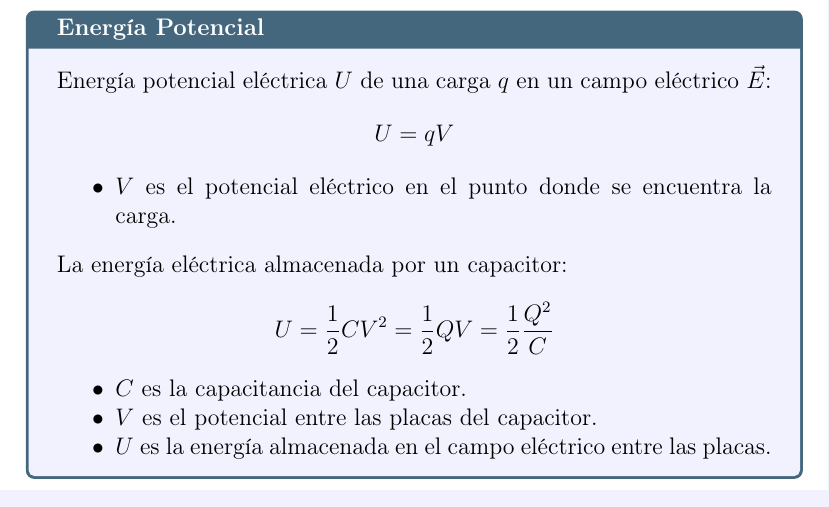
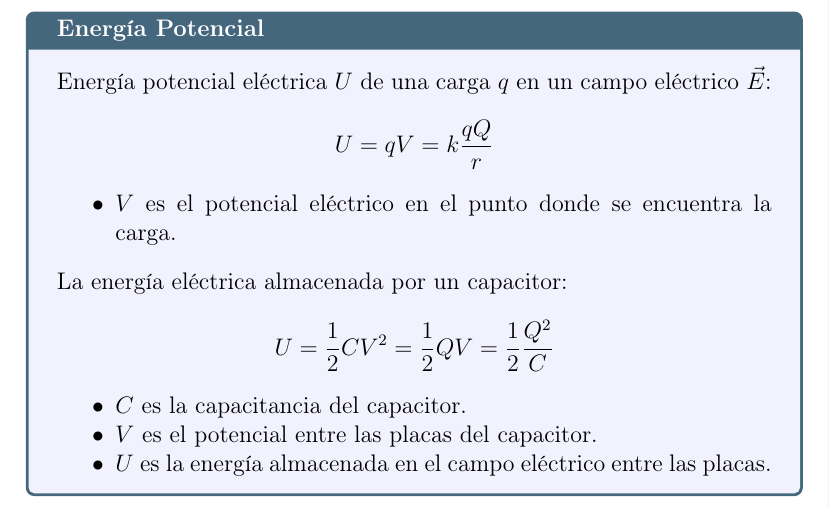
Before and after one commit to EVAnci/fisica_II, a LaTeX document (main.tex, which reads chapters/1_electrostatic/summary.tex): part of page 36 of 41, cut so that both start at the same text. Compiled offline with pdfLaTeX.

Commit message:
minimal correction

```diff
--- a/chapters/1_electrostatic/summary.tex
+++ b/chapters/1_electrostatic/summary.tex
@@ -74,7 +74,7 @@
 \begin{tcolorbox}[title=Energía Potencial]
   Energía potencial eléctrica $U$ de una carga $q$ en un campo eléctrico $\vec{E}$:
   \[
-    U = qV
+    U = qV = k\frac{qQ}{r}
   \]
   \begin{itemize}
     \item $V$ es el potencial eléctrico en el punto donde se encuentra la carga.
```
